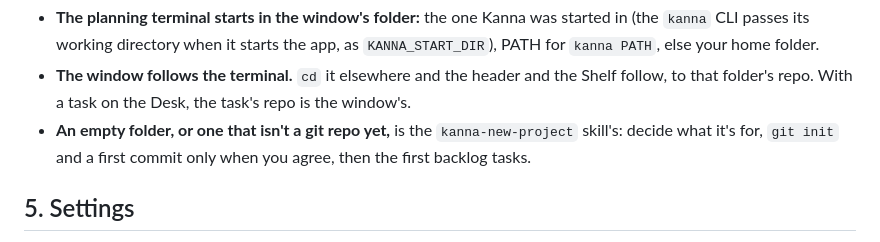
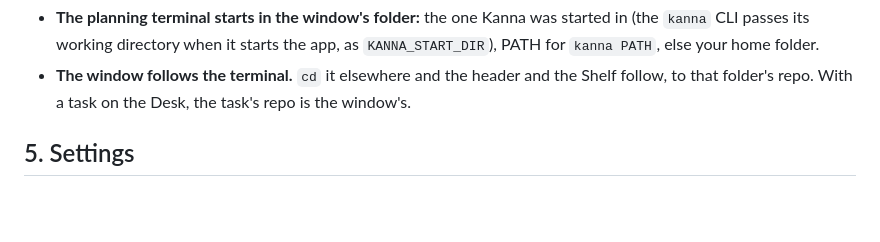
Before and after one commit to jemdiggity/kanna-v4, a Markdown page: docs/specs/planning-agent.md, the part around the change. Rendered like a GitHub page; blank space fills up the shorter version.

Commit message:
The planning terminal's spec leaves new projects to the kanna-new-project skill

```diff
--- a/docs/specs/planning-agent.md
+++ b/docs/specs/planning-agent.md
@@ -66,7 +66,6 @@ flowchart LR
 
 - **The planning terminal starts in the window's folder:** the one Kanna was started in (the `kanna` CLI passes its working directory when it starts the app, as `KANNA_START_DIR`), PATH for `kanna PATH`, else your home folder.
 - **The window follows the terminal.** `cd` it elsewhere and the header and the Shelf follow, to that folder's repo. With a task on the Desk, the task's repo is the window's.
-- **An empty folder, or one that isn't a git repo yet,** is the `kanna-new-project` skill's: decide what it's for, `git init` and a first commit only when you agree, then the first backlog tasks.
 
 ## 5. Settings
 
```
